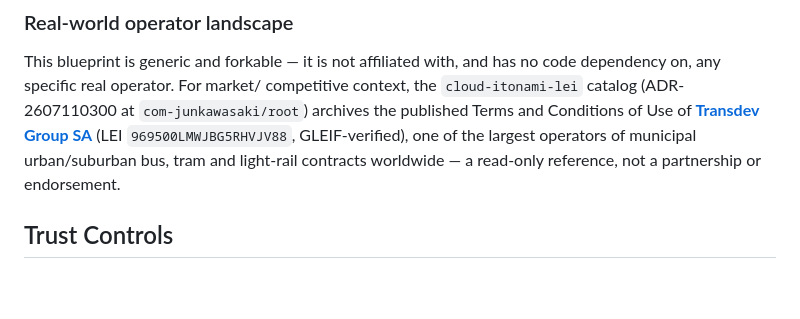
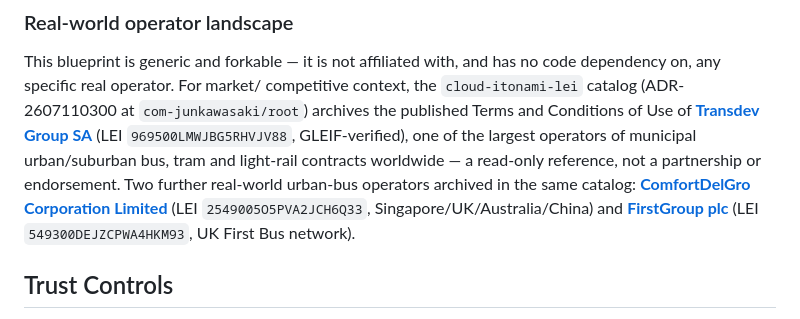
Before and after one commit to cloud-itonami/cloud-itonami-isic-4921, a Markdown page: docs/business-model.md, the part around the change. Rendered like a GitHub page; blank space fills up the shorter version.

Commit message:
docs: cross-link ComfortDelGro + FirstGroup lei catalog entries
Two more real-world urban-bus operators archived in cloud-itonami-lei
this /loop iteration. Read-only references only, no affiliation.

```diff
--- a/docs/business-model.md
+++ b/docs/business-model.md
@@ -68,7 +68,12 @@ Use of
 (LEI `969500LMWJBG5RHVJV88`, GLEIF-verified), one of the largest
 operators of municipal urban/suburban bus, tram and light-rail
 contracts worldwide — a read-only reference, not a partnership or
-endorsement.
+endorsement. Two further real-world urban-bus operators archived in
+the same catalog:
+[**ComfortDelGro Corporation Limited**](https://github.com/cloud-itonami/cloud-itonami-lei-2549005o5pva2jch6q33)
+(LEI `2549005O5PVA2JCH6Q33`, Singapore/UK/Australia/China) and
+[**FirstGroup plc**](https://github.com/cloud-itonami/cloud-itonami-lei-549300dejzcpwa4hkm93)
+(LEI `549300DEJZCPWA4HKM93`, UK First Bus network).
 
 ## Trust Controls
 - `:urban-transit-dispatch-governor` never lets a proposal for an
```
